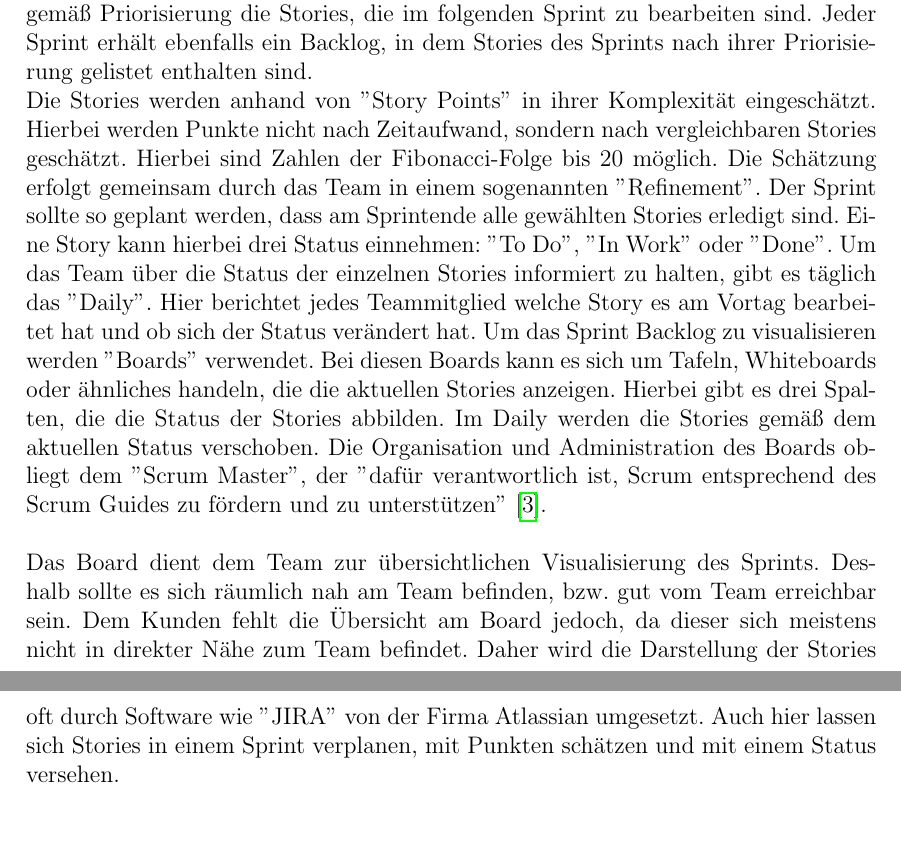
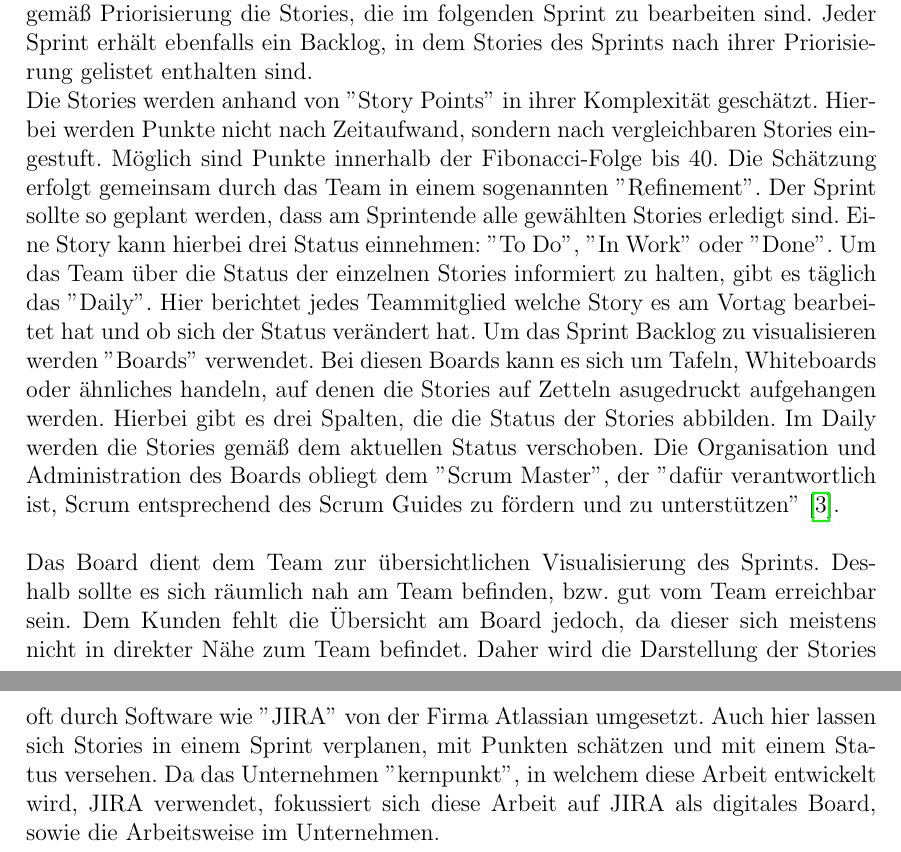
Before and after one commit to astrutz/PPSS18Strutz, a LaTeX document (Dokumente/Dokumentation.tex): two parts of pages 4 and 5 of 54, joined at a grey line, cut so that both start at the same text, the shorter picture padded with empty space. Compiled offline with pdfLaTeX.

Commit message:
[DOC] Little typo

```diff
--- a/Dokumente/Dokumentation.tex
+++ b/Dokumente/Dokumentation.tex
@@ -32,8 +32,8 @@ tmargin={2.5cm},bmargin = {2.5cm}]{geometry}
 		Laut der Studie ''Status Quo Agile 2016/2017'' der Hochschule Koblenz verwenden 63\% der Software-Firmen und Agenturen agile Methoden in ihren täglichen Arbeitsprozessen \cite{hskob}. Agile, auch leichtgewichtig genannte Prozesse, können in verschiedenen Frameworks realisiert werden, jedoch orientieren sich alle an dem Rahmenwerk des ''Agilen Manifests''. Das agile Manifest setzt den Fokus auf die vier Werte ''Individuals and interactions over processes and tools'', ''Working software over comprehensive documentation'', ''Customer collaboration over contract negotiation'' und ''Responding to change over following a plan'' \cite{manifest}. Aus diesen Werten ergeben sich zwölf Prinzipien, die dem agilen Manifest angehören. Jedes agile Framework versucht die Werte und Prinzipien des Manifests umzusetzen und praktisch zu integrieren. \\ \\
 		Das in 82\% der befragten Firmen genutzte Framework ''Scrum'' gilt als meist genutzte agile Arbeitsmethode \cite{hskob}. Im Vordergrund stehen hierbei selbstorganisierte Teams. Diese Teams arbeiten interdisziplinär und bestehen aus drei bis neun Mitgliedern \cite{guide}. Sie ''entscheiden selbst, wie sie ihre Arbeit am besten erledigen, anstatt dieses durch andere Personen außerhalb des Teams vorgegeben zu bekommen'' \cite{guide}. Die zu erledigenden Aufgaben (''Stories'' genannt) werden durch den ''Product Owner'', einem Mitglied des Teams, in Absprache mit dem Kunden definiert und im ''Product Backlog'' priorisiert. Das Product Backlog listet alle Stories auf, die vom Product Owner erstellt wurden.\\ \\
 		Zu Beginn eines jeden Arbeitsinkrements, auch ''Sprint'' genannt, wählt das Team gemäß Priorisierung die Stories, die im folgenden Sprint zu bearbeiten sind. Jeder Sprint erhält ebenfalls ein Backlog, in dem Stories des Sprints nach ihrer Priorisierung gelistet enthalten sind. \\
-		Die Stories werden anhand von ''Story Points'' in ihrer Komplexität eingeschätzt. Hierbei werden Punkte nicht nach Zeitaufwand, sondern nach vergleichbaren Stories geschätzt. Hierbei sind Zahlen der Fibonacci-Folge bis 20 möglich. Die Schätzung erfolgt gemeinsam durch das Team in einem sogenannten ''Refinement''. Der Sprint sollte so geplant werden, dass am Sprintende alle gewählten Stories erledigt sind. Eine Story kann hierbei drei Status einnehmen: ''To Do'', ''In Work'' oder ''Done''. Um das Team über die Status der einzelnen Stories informiert zu halten, gibt es täglich das ''Daily''. Hier berichtet jedes Teammitglied welche Story es am Vortag bearbeitet hat und ob sich der Status verändert hat. Um das Sprint Backlog zu visualisieren werden ''Boards'' verwendet. Bei diesen Boards kann es sich um Tafeln, Whiteboards oder ähnliches handeln, die die aktuellen Stories anzeigen. Hierbei gibt es drei Spalten, die die Status der Stories abbilden. Im Daily werden die Stories gemäß dem aktuellen Status verschoben. Die Organisation und Administration des Boards obliegt dem ''Scrum Master'', der ''dafür verantwortlich ist, Scrum entsprechend des Scrum Guides zu fördern	und zu unterstützen'' \cite{guide}. \\ \\
-		Das Board dient dem Team zur übersichtlichen Visualisierung des Sprints. Deshalb sollte es sich räumlich nah am Team befinden, bzw. gut vom Team erreichbar sein. Dem Kunden fehlt die Übersicht am Board jedoch, da dieser sich meistens nicht in direkter Nähe zum Team befindet. Daher wird die Darstellung der Stories oft durch Software wie ''JIRA'' von der Firma Atlassian umgesetzt. Auch hier lassen sich Stories in einem Sprint verplanen, mit Punkten schätzen und mit einem Status versehen.
+		Die Stories werden anhand von ''Story Points'' in ihrer Komplexität geschätzt. Hierbei werden Punkte nicht nach Zeitaufwand, sondern nach vergleichbaren Stories eingestuft. Möglich sind Punkte innerhalb der Fibonacci-Folge bis 40. Die Schätzung erfolgt gemeinsam durch das Team in einem sogenannten ''Refinement''. Der Sprint sollte so geplant werden, dass am Sprintende alle gewählten Stories erledigt sind. Eine Story kann hierbei drei Status einnehmen: ''To Do'', ''In Work'' oder ''Done''. Um das Team über die Status der einzelnen Stories informiert zu halten, gibt es täglich das ''Daily''. Hier berichtet jedes Teammitglied welche Story es am Vortag bearbeitet hat und ob sich der Status verändert hat. Um das Sprint Backlog zu visualisieren werden ''Boards'' verwendet. Bei diesen Boards kann es sich um Tafeln, Whiteboards oder ähnliches handeln, auf denen die Stories auf Zetteln asugedruckt aufgehangen werden. Hierbei gibt es drei Spalten, die die Status der Stories abbilden. Im Daily werden die Stories gemäß dem aktuellen Status verschoben. Die Organisation und Administration des Boards obliegt dem ''Scrum Master'', der ''dafür verantwortlich ist, Scrum entsprechend des Scrum Guides zu fördern und zu unterstützen'' \cite{guide}. \\ \\
+		Das Board dient dem Team zur übersichtlichen Visualisierung des Sprints. Deshalb sollte es sich räumlich nah am Team befinden, bzw. gut vom Team erreichbar sein. Dem Kunden fehlt die Übersicht am Board jedoch, da dieser sich meistens nicht in direkter Nähe zum Team befindet. Daher wird die Darstellung der Stories oft durch Software wie ''JIRA'' von der Firma Atlassian umgesetzt. Auch hier lassen sich Stories in einem Sprint verplanen, mit Punkten schätzen und mit einem Status versehen. Da das Unternehmen ''kernpunkt'', in welchem diese Arbeit entwickelt wird, JIRA verwendet, fokussiert sich diese Arbeit auf JIRA als digitales Board, sowie die Arbeitsweise im Unternehmen.
 		\newpage
 		\section{Grundlagen}
 	Im Folgenden wird eine Einleitung in die Domäne, die Problemstellung mit ihren Folgen, sowie den verwendeten Paradigmen gegeben. Anschließend wird aus dieser Recherche eine Forschungsfrage abgeleitet.
```
